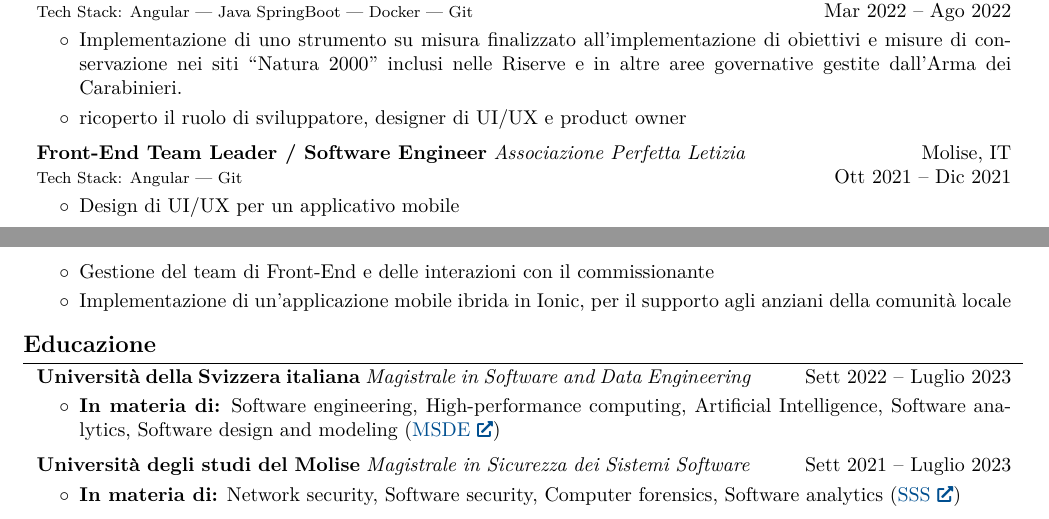
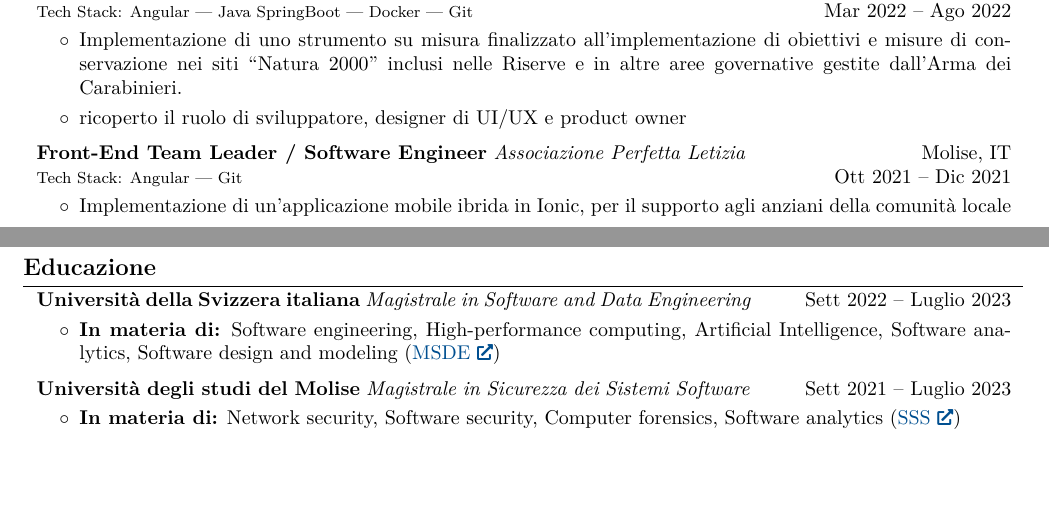
Before and after one commit to StefanoStone/curriculum, a LaTeX document (tex/main_ita.tex): two parts of pages 1 and 2 of 2, joined at a grey line, cut so that both start at the same text, the shorter picture padded with empty space. Compiled offline with pdfLaTeX.

Commit message:
fix: pagination

```diff
--- a/tex/main_ita.tex
+++ b/tex/main_ita.tex
@@ -312,8 +312,8 @@
         \vspace{0.10 cm}
         \begin{onecolentry}
             \begin{highlights}
-                \item Design di UI/UX per un applicativo mobile
-                \item Gestione del team di Front-End e delle interazioni con il commissionante
+                % \item Design di UI/UX per un applicativo mobile
+                % \item Gestione del team di Front-End e delle interazioni con il commissionante
                 \item Implementazione di un'applicazione mobile ibrida in Ionic, per il supporto agli anziani della comunità locale
             \end{highlights}
         \end{onecolentry}
```
Also changed, not shown: tex/main_eng.tex (+2 -2 lines).
